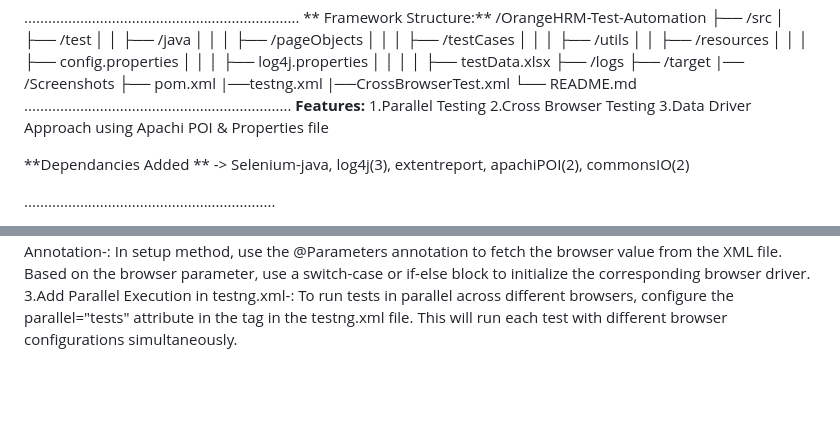
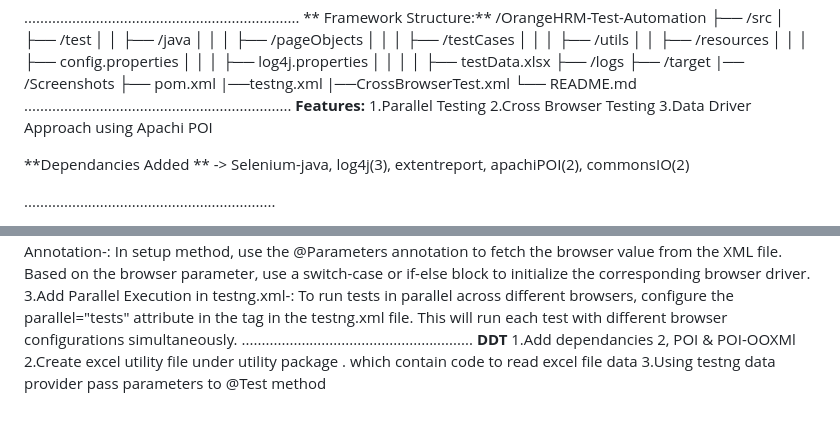
Before and after one commit to gauravd03/OrangeHRM_Automation, a Markdown page: README.md, 2 parts joined by grey strips. Drawn GitHub-style; blank space fills up the shorter version.

```diff
--- a/README.md
+++ b/README.md
@@ -36,7 +36,7 @@ This is an automated testing project for the OrangeHRM application. OrangeHRM is
 **Features:**
   1.Parallel Testing
   2.Cross Browser Testing
-  3.Data Driver Approach using Apachi POI & Properties file
+  3.Data Driver Approach using Apachi POI
 
 **Dependancies Added ** -> Selenium-java, log4j(3), extentreport, apachiPOI(2), commonsIO(2)
 
@@ -62,3 +62,8 @@ Steps for Cross-Browser Testing:
 1.Create Separate testng.xml for Cross-Browser Setup-: Create a separate testng.xml file to define the browser configuration. Pass the browser name as a parameter (e.g., <parameter name="Browser" value="Chrome"/>), which will then be used to initialize the corresponding WebDriver.
 2.Use @Parameters Annotation-: In setup method, use the @Parameters annotation to fetch the browser value from the XML file. Based on the browser parameter, use a switch-case or if-else block to initialize the corresponding browser driver.
 3.Add Parallel Execution in testng.xml-: To run tests in parallel across different browsers, configure the parallel="tests" attribute in the <suite> tag in the testng.xml file. This will run each test with different browser configurations simultaneously.
+..........................................................
+**DDT**
+1.Add dependancies 2, POI & POI-OOXMl
+2.Create excel utility file under utility package . which contain code to read excel file data
+3.Using testng data provider pass parameters to @Test method
```
